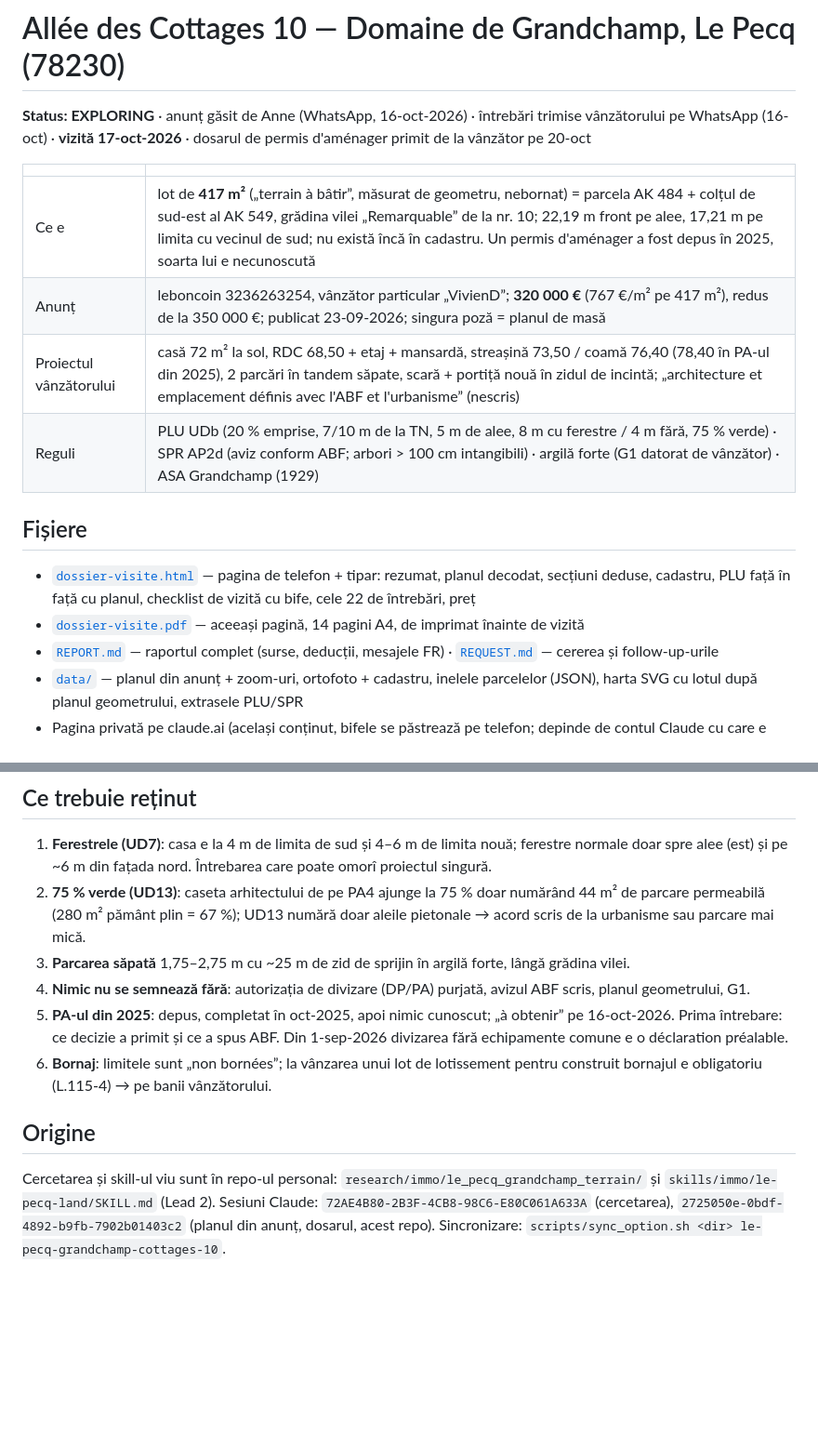
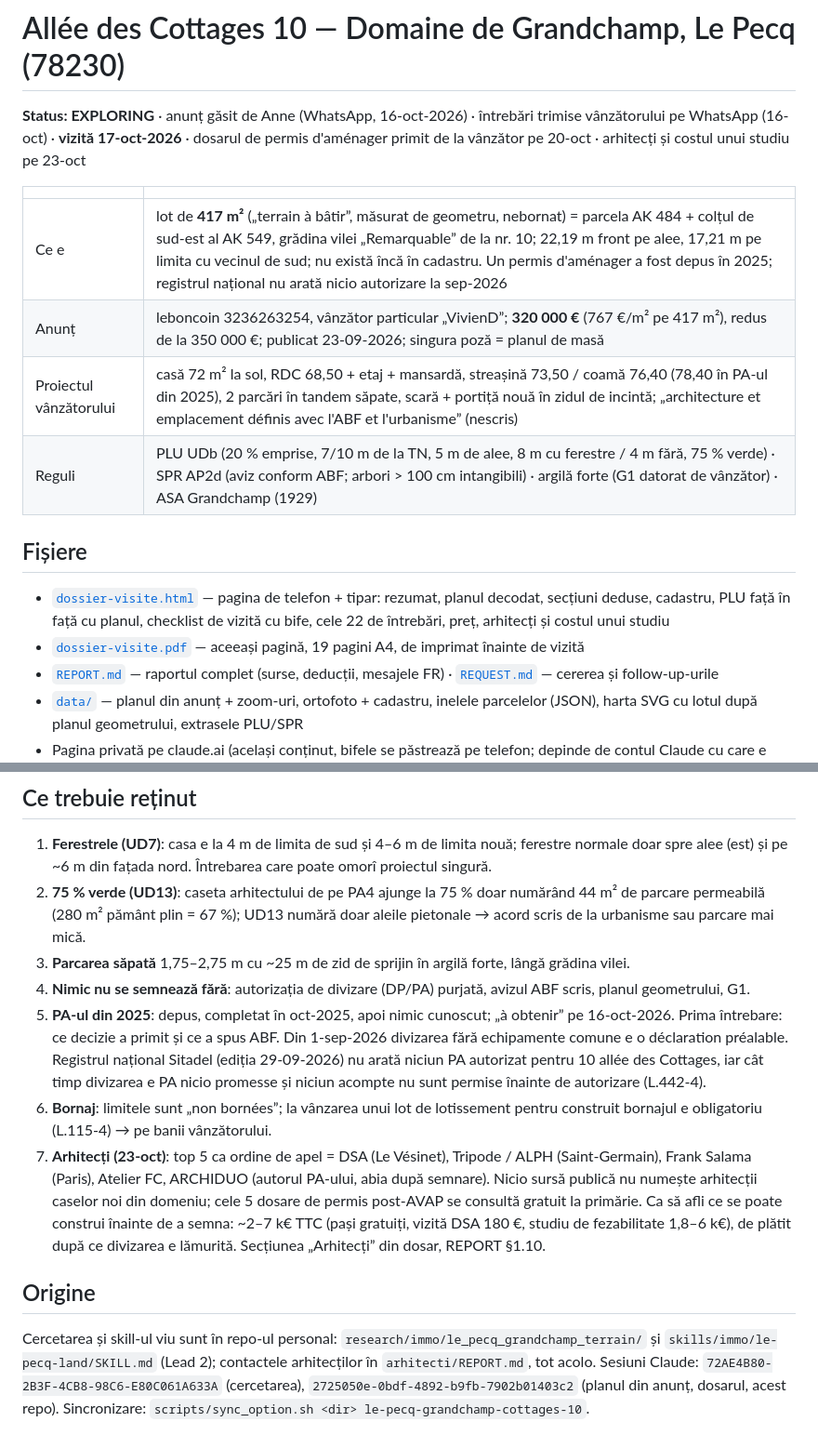
Before and after one commit to vladzloteanu/immo-research, a Markdown page: options/le-pecq-grandchamp-cottages-10/README.md, 2 parts joined by grey strips. Shown at 93% size. GitHub-like rendering; blank space fills up the shorter version.

Commit message:
le-pecq-grandchamp-cottages-10: README — architects top 5, study cost, PA not in the national register
Co-Authored-By: Claude Opus 5.5 <noreply@anthropic.com>

```diff
--- a/options/le-pecq-grandchamp-cottages-10/README.md
+++ b/options/le-pecq-grandchamp-cottages-10/README.md
@@ -1,18 +1,18 @@
 # Allée des Cottages 10 — Domaine de Grandchamp, Le Pecq (78230)
 
-**Status: EXPLORING** · anunț găsit de Anne (WhatsApp, 16-oct-2026) · întrebări trimise vânzătorului pe WhatsApp (16-oct) · **vizită 17-oct-2026** · dosarul de permis d'aménager primit de la vânzător pe 20-oct
+**Status: EXPLORING** · anunț găsit de Anne (WhatsApp, 16-oct-2026) · întrebări trimise vânzătorului pe WhatsApp (16-oct) · **vizită 17-oct-2026** · dosarul de permis d'aménager primit de la vânzător pe 20-oct · arhitecți și costul unui studiu pe 23-oct
 
 | | |
 |---|---|
-| Ce e | lot de **417 m²** („terrain à bâtir”, măsurat de geometru, nebornat) = parcela AK 484 + colțul de sud-est al AK 549, grădina vilei „Remarquable” de la nr. 10; 22,19 m front pe alee, 17,21 m pe limita cu vecinul de sud; nu există încă în cadastru. Un permis d'aménager a fost depus în 2025, soarta lui e necunoscută |
+| Ce e | lot de **417 m²** („terrain à bâtir”, măsurat de geometru, nebornat) = parcela AK 484 + colțul de sud-est al AK 549, grădina vilei „Remarquable” de la nr. 10; 22,19 m front pe alee, 17,21 m pe limita cu vecinul de sud; nu există încă în cadastru. Un permis d'aménager a fost depus în 2025; registrul național nu arată nicio autorizare la sep-2026 |
 | Anunț | leboncoin 3236263254, vânzător particular „VivienD”; **320 000 €** (767 €/m² pe 417 m²), redus de la 350 000 €; publicat 23-09-2026; singura poză = planul de masă |
 | Proiectul vânzătorului | casă 72 m² la sol, RDC 68,50 + etaj + mansardă, streașină 73,50 / coamă 76,40 (78,40 în PA-ul din 2025), 2 parcări în tandem săpate, scară + portiță nouă în zidul de incintă; „architecture et emplacement définis avec l'ABF et l'urbanisme” (nescris) |
 | Reguli | PLU UDb (20 % emprise, 7/10 m de la TN, 5 m de alee, 8 m cu ferestre / 4 m fără, 75 % verde) · SPR AP2d (aviz conform ABF; arbori > 100 cm intangibili) · argilă forte (G1 datorat de vânzător) · ASA Grandchamp (1929) |
 
 ## Fișiere
 
-- [`dossier-visite.html`](dossier-visite.html) — pagina de telefon + tipar: rezumat, planul decodat, secțiuni deduse, cadastru, PLU față în față cu planul, checklist de vizită cu bife, cele 22 de întrebări, preț
-- [`dossier-visite.pdf`](dossier-visite.pdf) — aceeași pagină, 14 pagini A4, de imprimat înainte de vizită
+- [`dossier-visite.html`](dossier-visite.html) — pagina de telefon + tipar: rezumat, planul decodat, secțiuni deduse, cadastru, PLU față în față cu planul, checklist de vizită cu bife, cele 22 de întrebări, preț, arhitecți și costul unui studiu
+- [`dossier-visite.pdf`](dossier-visite.pdf) — aceeași pagină, 19 pagini A4, de imprimat înainte de vizită
 - [`REPORT.md`](REPORT.md) — raportul complet (surse, deducții, mesajele FR) · [`REQUEST.md`](REQUEST.md) — cererea și follow-up-urile
 - [`data/`](data/) — planul din anunț + zoom-uri, ortofoto + cadastru, inelele parcelelor (JSON), harta SVG cu lotul după planul geometrului, extrasele PLU/SPR
 - Pagina privată pe claude.ai (același conținut, bifele se păstrează pe telefon; depinde de contul Claude cu care e deschisă, link-ul stabil e [dossier-visite.html](dossier-visite.html)): <https://claude.ai/artifact/UCF9mT6FHkiPkCHougzsLj>
@@ -23,9 +23,10 @@
 2. **75 % verde (UD13)**: caseta arhitectului de pe PA4 ajunge la 75 % doar numărând 44 m² de parcare permeabilă (280 m² pământ plin = 67 %); UD13 numără doar aleile pietonale → acord scris de la urbanisme sau parcare mai mică.
 3. **Parcarea săpată** 1,75–2,75 m cu ~25 m de zid de sprijin în argilă forte, lângă grădina vilei.
 4. **Nimic nu se semnează fără**: autorizația de divizare (DP/PA) purjată, avizul ABF scris, planul geometrului, G1.
-5. **PA-ul din 2025**: depus, completat în oct-2025, apoi nimic cunoscut; „à obtenir” pe 16-oct-2026. Prima întrebare: ce decizie a primit și ce a spus ABF. Din 1-sep-2026 divizarea fără echipamente comune e o déclaration préalable.
+5. **PA-ul din 2025**: depus, completat în oct-2025, apoi nimic cunoscut; „à obtenir” pe 16-oct-2026. Prima întrebare: ce decizie a primit și ce a spus ABF. Din 1-sep-2026 divizarea fără echipamente comune e o déclaration préalable. Registrul național Sitadel (ediția 29-09-2026) nu arată niciun PA autorizat pentru 10 allée des Cottages, iar cât timp divizarea e PA nicio promesse și niciun acompte nu sunt permise înainte de autorizare (L.442-4).
 6. **Bornaj**: limitele sunt „non bornées”; la vânzarea unui lot de lotissement pentru construit bornajul e obligatoriu (L.115-4) → pe banii vânzătorului.
+7. **Arhitecți (23-oct)**: top 5 ca ordine de apel = DSA (Le Vésinet), Tripode / ALPH (Saint-Germain), Frank Salama (Paris), Atelier FC, ARCHIDUO (autorul PA-ului, abia după semnare). Nicio sursă publică nu numește arhitecții caselor noi din domeniu; cele 5 dosare de permis post-AVAP se consultă gratuit la primărie. Ca să afli ce se poate construi înainte de a semna: ~2–7 k€ TTC (pași gratuiți, vizită DSA 180 €, studiu de fezabilitate 1,8–6 k€), de plătit după ce divizarea e lămurită. Secțiunea „Arhitecți” din dosar, REPORT §1.10.
 
 ## Origine
 
-Cercetarea și skill-ul viu sunt în repo-ul personal: `research/immo/le_pecq_grandchamp_terrain/` și `skills/immo/le-pecq-land/SKILL.md` (Lead 2). Sesiuni Claude: `72AE4B80-2B3F-4CB8-98C6-E80C061A633A` (cercetarea), `2725050e-0bdf-4892-b9fb-7902b01403c2` (planul din anunț, dosarul, acest repo). Sincronizare: `scripts/sync_option.sh <dir> le-pecq-grandchamp-cottages-10`.
+Cercetarea și skill-ul viu sunt în repo-ul personal: `research/immo/le_pecq_grandchamp_terrain/` și `skills/immo/le-pecq-land/SKILL.md` (Lead 2); contactele arhitecților în `arhitecti/REPORT.md`, tot acolo. Sesiuni Claude: `72AE4B80-2B3F-4CB8-98C6-E80C061A633A` (cercetarea), `2725050e-0bdf-4892-b9fb-7902b01403c2` (planul din anunț, dosarul, acest repo). Sincronizare: `scripts/sync_option.sh <dir> le-pecq-grandchamp-cottages-10`.
```
